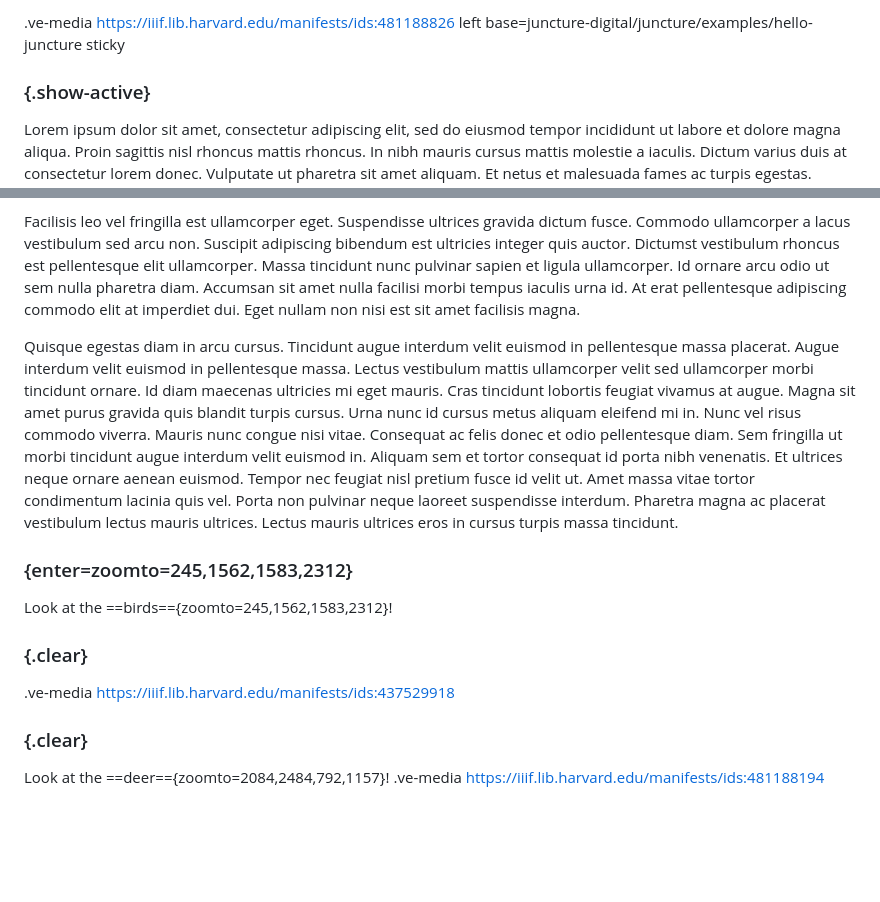
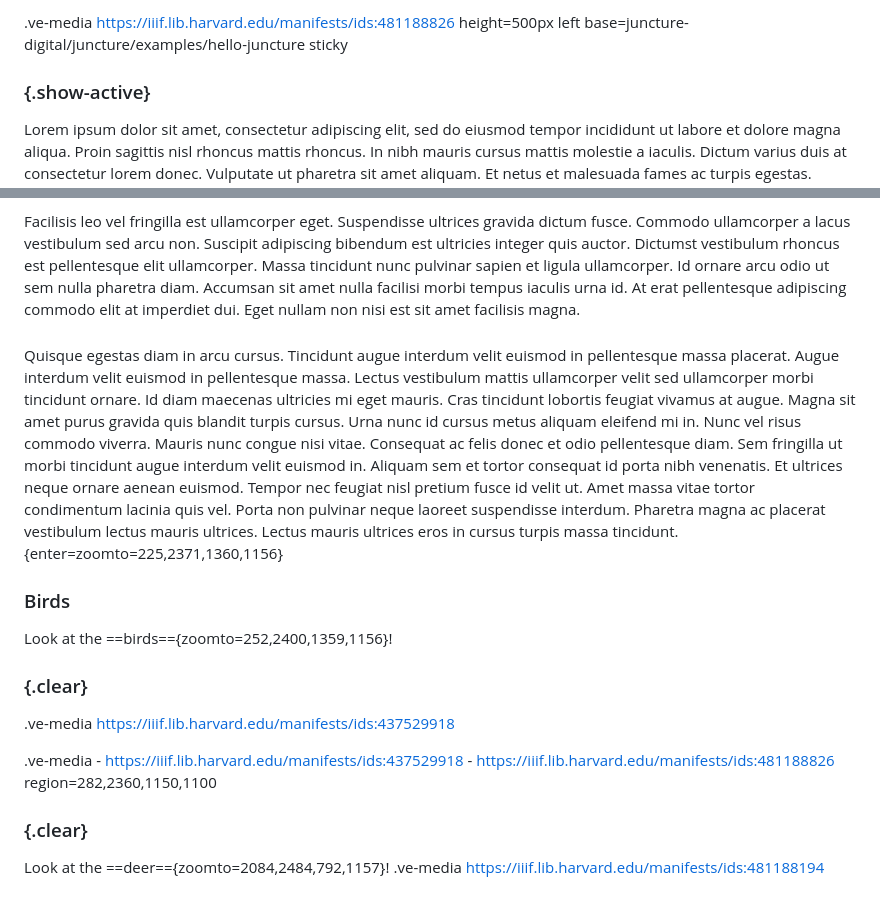
Before and after one commit to tracy-st/essays, a Markdown page: README.md, 2 parts joined by grey strips. GitHub-like rendering; blank space fills up the shorter version.

Commit message:
API commit

```diff
--- a/README.md
+++ b/README.md
@@ -1,4 +1,4 @@
-.ve-media https://iiif.lib.harvard.edu/manifests/ids:481188826 left base=juncture-digital/juncture/examples/hello-juncture sticky
+.ve-media https://iiif.lib.harvard.edu/manifests/ids:481188826  height=500px left base=juncture-digital/juncture/examples/hello-juncture sticky
 
 ### {.show-active}
 
@@ -10,13 +10,20 @@ A pellentesque sit amet porttitor eget dolor. Nascetur ridiculus mus mauris vita
 
 Facilisis leo vel fringilla est ullamcorper eget. Suspendisse ultrices gravida dictum fusce. Commodo ullamcorper a lacus vestibulum sed arcu non. Suscipit adipiscing bibendum est ultricies integer quis auctor. Dictumst vestibulum rhoncus est pellentesque elit ullamcorper. Massa tincidunt nunc pulvinar sapien et ligula ullamcorper. Id ornare arcu odio ut sem nulla pharetra diam. Accumsan sit amet nulla facilisi morbi tempus iaculis urna id. At erat pellentesque adipiscing commodo elit at imperdiet dui. Eget nullam non nisi est sit amet facilisis magna.
 
+
+###
 Quisque egestas diam in arcu cursus. Tincidunt augue interdum velit euismod in pellentesque massa placerat. Augue interdum velit euismod in pellentesque massa. Lectus vestibulum mattis ullamcorper velit sed ullamcorper morbi tincidunt ornare. Id diam maecenas ultricies mi eget mauris. Cras tincidunt lobortis feugiat vivamus at augue. Magna sit amet purus gravida quis blandit turpis cursus. Urna nunc id cursus metus aliquam eleifend mi in. Nunc vel risus commodo viverra. Mauris nunc congue nisi vitae. Consequat ac felis donec et odio pellentesque diam. Sem fringilla ut morbi tincidunt augue interdum velit euismod in. Aliquam sem et tortor consequat id porta nibh venenatis. Et ultrices neque ornare aenean euismod. Tempor nec feugiat nisl pretium fusce id velit ut. Amet massa vitae tortor condimentum lacinia quis vel. Porta non pulvinar neque laoreet suspendisse interdum. Pharetra magna ac placerat vestibulum lectus mauris ultrices. Lectus mauris ultrices eros in cursus turpis massa tincidunt.
+{enter=zoomto=225,2371,1360,1156}
 
-### {enter=zoomto=245,1562,1583,2312}
-Look at the ==birds=={zoomto=245,1562,1583,2312}!
+### Birds
+Look at the ==birds=={zoomto=252,2400,1359,1156}!
+### {.clear}
 
-### {.clear}
 .ve-media https://iiif.lib.harvard.edu/manifests/ids:437529918
+
+.ve-media
+    - https://iiif.lib.harvard.edu/manifests/ids:437529918
+    - https://iiif.lib.harvard.edu/manifests/ids:481188826 region=282,2360,1150,1100
 
 ###  {.clear}
 Look at the ==deer=={zoomto=2084,2484,792,1157}!
```
